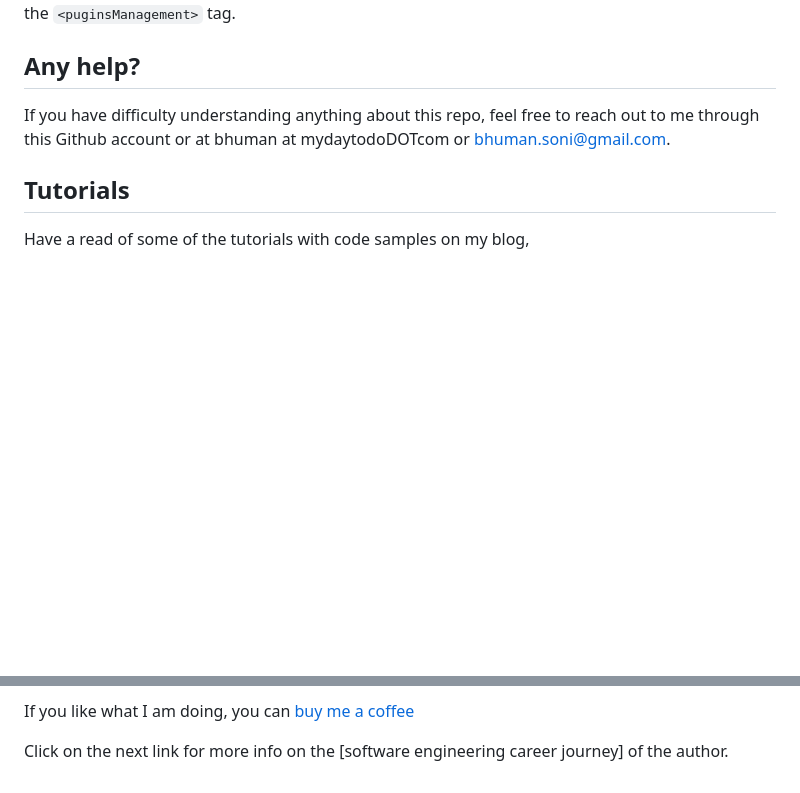
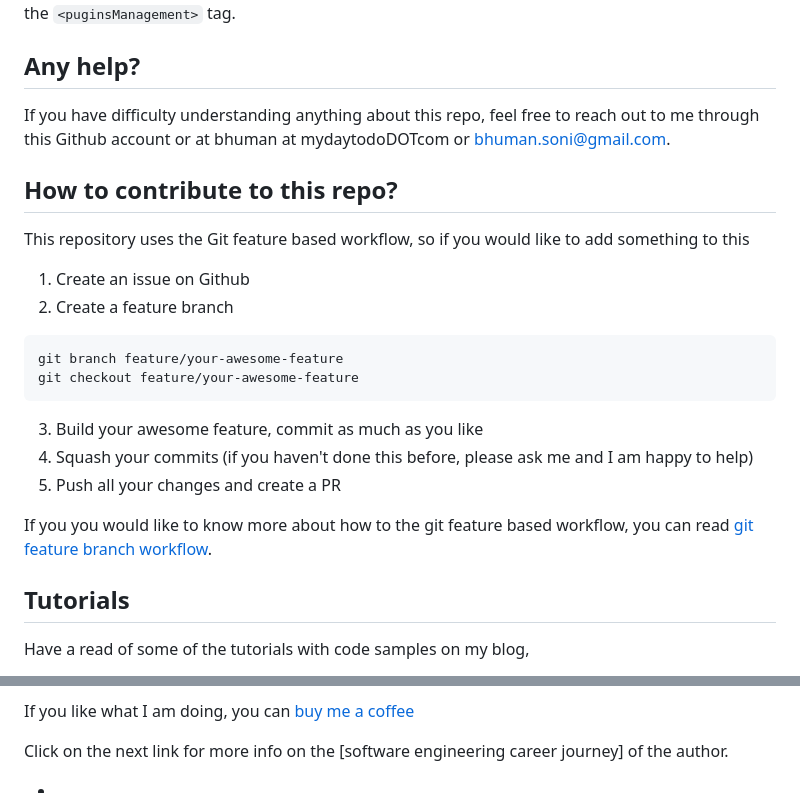
Before and after one commit to cptdanko/file-sharing-app, a Markdown page: README.md, 2 parts joined by grey strips. GitHub-like rendering; blank space fills up the shorter version.

````diff
--- a/README.md
+++ b/README.md
@@ -90,6 +90,21 @@ monolithic web app with the react based UI, you need to edit the pom.xml file an
 If you have difficulty understanding anything about this repo, feel free to reach out to me through this Github account
 or at bhuman at mydaytodoDOTcom or bhuman.soni@gmail.com.
 
+## How to contribute to this repo?
+This repository uses the Git feature based workflow, so if you would like to add something to this
+1. Create an issue on Github
+2. Create a feature branch
+```
+git branch feature/your-awesome-feature
+git checkout feature/your-awesome-feature
+```
+3. Build your awesome feature, commit as much as you like
+4. Squash your commits (if you haven't done this before, please ask me and I am happy to help)
+5. Push all your changes and create a PR
+
+If you you would like to know more about how to the git feature based workflow, you can read [git feature branch workflow].
+
+
 ## Tutorials
 
 Have a read of some of the tutorials with code samples on my blog,
@@ -141,3 +156,4 @@ Click on the next link for more info on the [software engineering career journey
 [blogpost]: https://mydaytodo.com/blog/
 
 [buy me a coffee]: https://www.buymeacoffee.com/bhumansoni
+- [git feature branch workflow]: https://www.atlassian.com/git/tutorials/comparing-workflows/feature-branch-workflow
````
